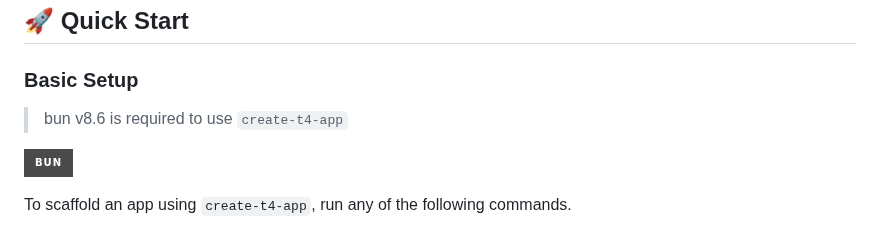
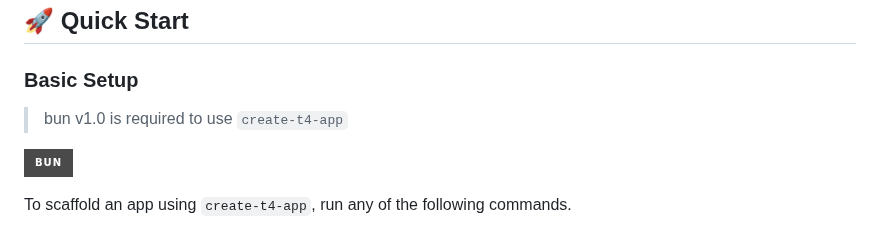
Before and after one commit to timothymiller/t4-app, a Markdown page: README.md, the part around the change. GitHub-like rendering; badges without logos.

Commit message:
Updated bun version in readme

```diff
--- a/README.md
+++ b/README.md
@@ -122,7 +122,7 @@ Build native apps for iOS, Android, macOS, Windows, and Linux using the same cod
 
 ### Basic Setup
 
-> bun v8.6 is required to use `create-t4-app`
+> bun v1.0 is required to use `create-t4-app`
 
 <p align="left">
   <a href="https://bun.sh">
```
